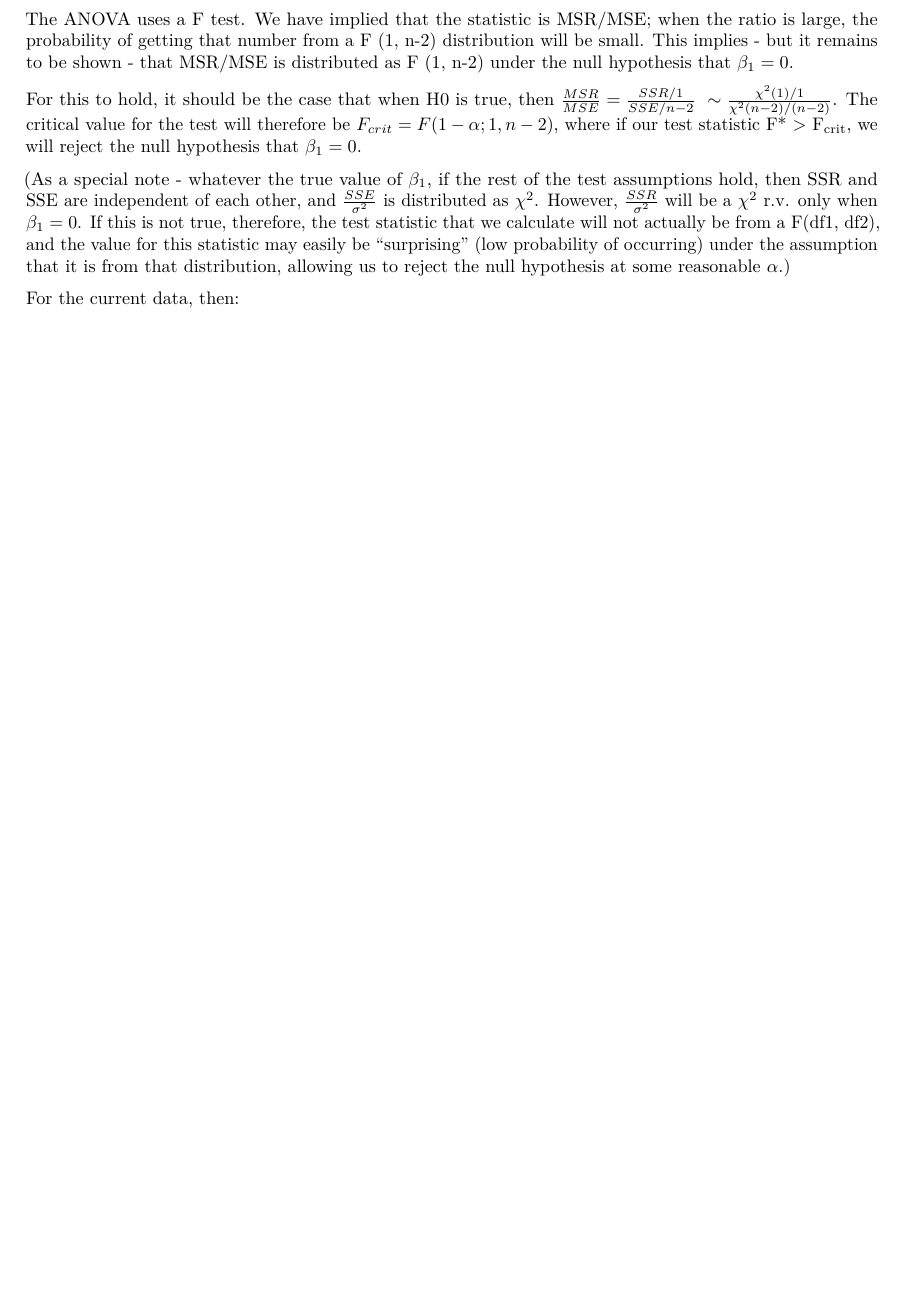
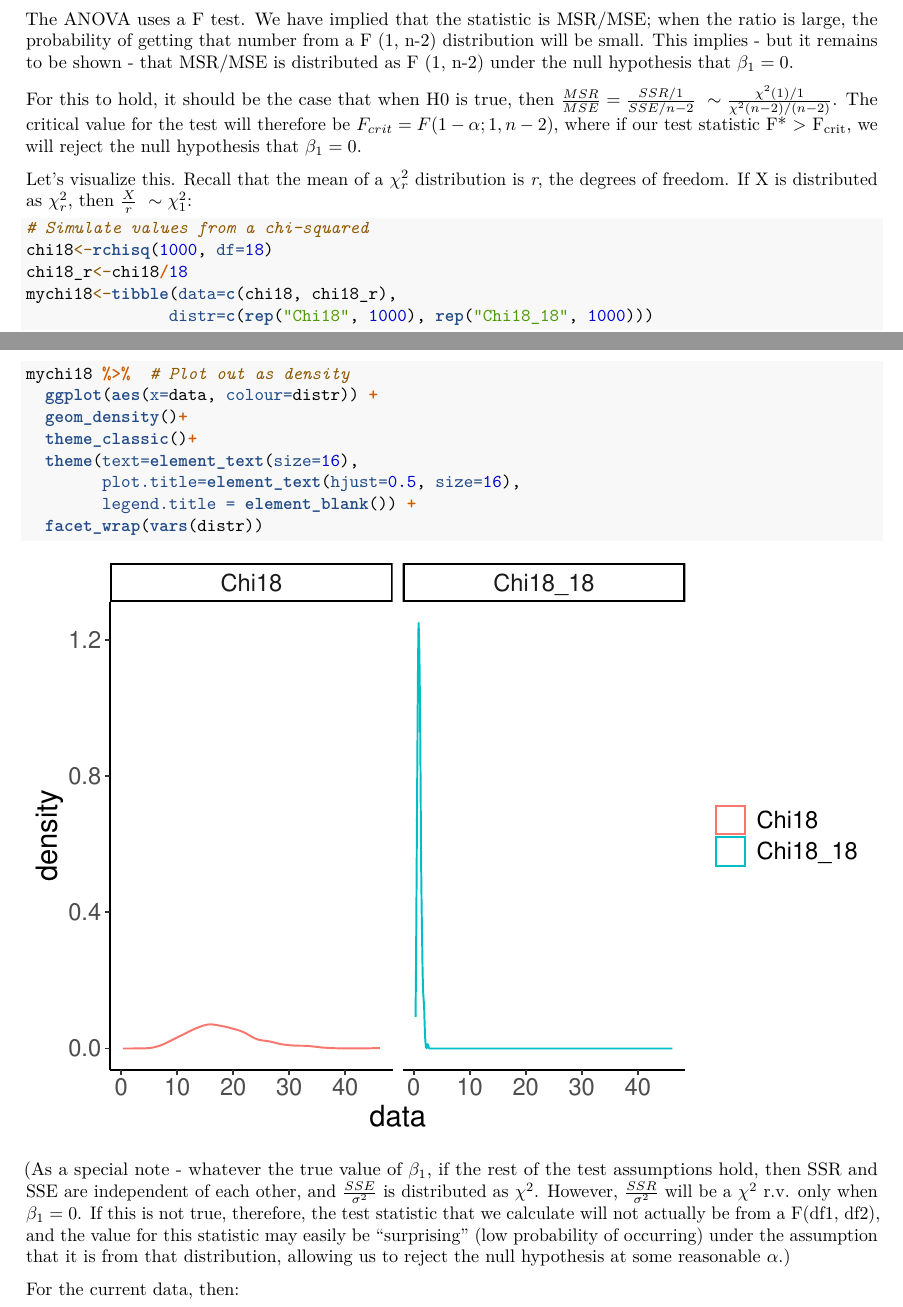
Before and after one commit to veganm/stats_summer2022, an R Markdown document (VegaSummer2022Week13Notebook.Rmd): part of page 9 of 18 before the commit and two parts of pages 9 and 10 of 18 after it, the two joined at a grey line, cut so that both start at the same text, the shorter picture padded with empty space. Rendered offline with R 4.5, knitr and Pandoc, then LaTeX, with nearby package versions; code that draws random numbers runs with fixed seeds of ours.

Commit message:
Week 13 notebook, draft

````diff
--- a/VegaSummer2022Week13Notebook.Rmd
+++ b/VegaSummer2022Week13Notebook.Rmd
@@ -281,6 +281,25 @@ This suggests a comparison. If MSR and MSE are of the same order of magnitude, t
 The ANOVA uses a F test. We have implied that the statistic is MSR/MSE; when the ratio is large, the probability of getting that number from a F (1, n-2) distribution will be small. This implies - but it remains to be shown - that MSR/MSE is distributed as F (1, n-2) under the null hypothesis that $\beta_1 = 0$.
 
 For this to hold, it should be the case that when H0 is true, then $\frac{MSR}{MSE}=\frac{SSR/1}{SSE/n-2}~\sim \frac{\chi^2(1)/1}{\chi^2(n-2)/(n-2)}$. The critical value for the test will therefore be $F_{crit} = F(1-\alpha; 1, n-2)$, where if our test statistic F* > F~crit~, we will reject the null hypothesis that $\beta_1 = 0$.
+
+Let's visualize this. Recall that the mean of a $\chi^2_r$ distribution is *r*, the degrees of freedom. If X is distributed as $\chi^2_r$, then $\frac{X}{r}~\sim\chi^2_1$:
+```{r}
+# Simulate values from a chi-squared
+chi18<-rchisq(1000, df=18)
+chi18_r<-chi18/18
+mychi18<-tibble(data=c(chi18, chi18_r),
+               distr=c(rep("Chi18", 1000), rep("Chi18_18", 1000)))
+mychi18 %>%  # Plot out as density
+  ggplot(aes(x=data, colour=distr)) +
+  geom_density()+
+  theme_classic()+
+  theme(text=element_text(size=16),
+        plot.title=element_text(hjust=0.5, size=16),
+        legend.title = element_blank()) +
+  facet_wrap(vars(distr))
+```
+
+
 
 (As a special note - whatever the true value of $\beta_1$, if the rest of the test assumptions hold, then SSR and SSE are independent of each other, and $\frac{SSE}{\sigma^2}$ is distributed as $\chi^2$. However, $\frac{SSR}{\sigma^2}$ will be a $\chi^2$ r.v. only when $\beta_1 = 0$. If this is not true, therefore, the test statistic that we calculate will not actually be from a F(df1, df2), and the value for this statistic may easily be "surprising" (low probability of occurring) under the assumption that it is from that distribution, allowing us to reject the null hypothesis at some reasonable $\alpha$.)
 
````
